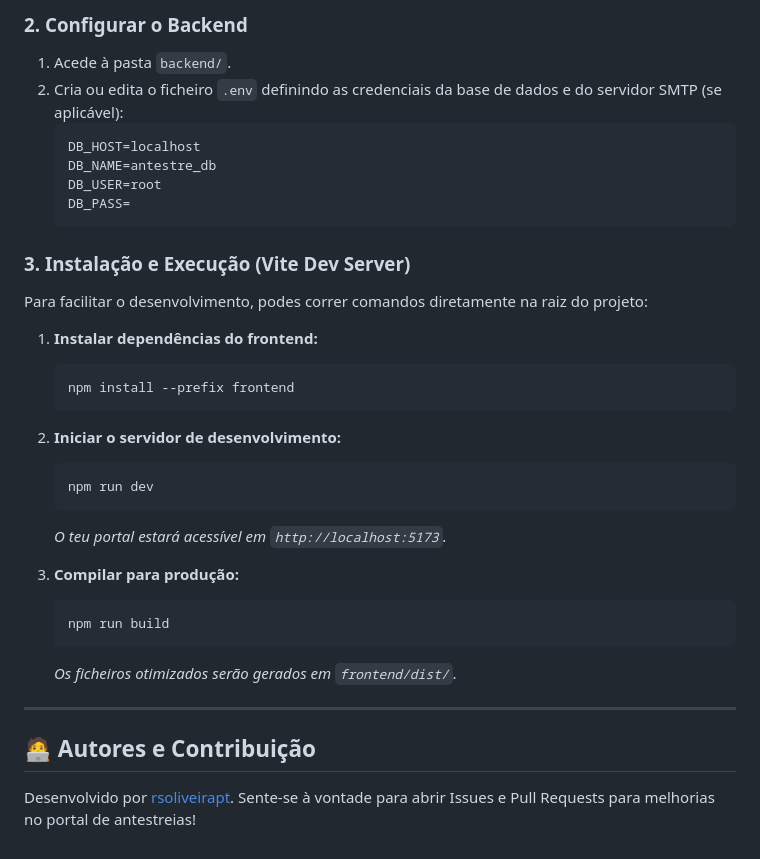
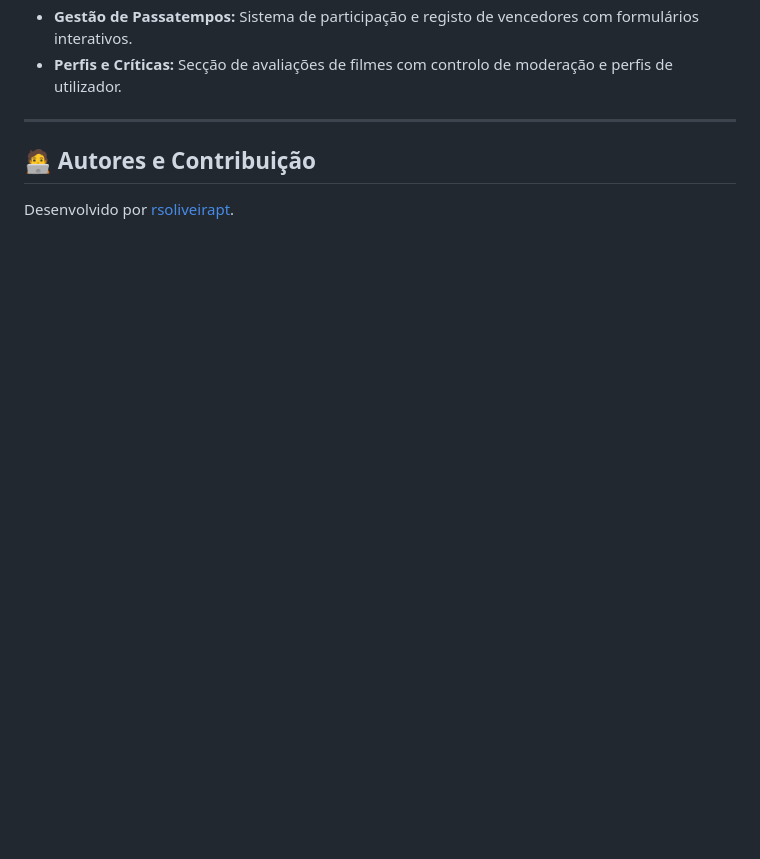
Before and after one commit to rsoliveirapt/antestreias-reactApp, a Markdown page: README.md, the part around the change printed below. Rendered like a GitHub page; blank space fills up the shorter version.

````diff
--- a/README.md
+++ b/README.md
@@ -62,34 +13,8 @@ antestreias/v2/
-### 2. Configurar o Backend
-1. Acede à pasta `backend/`.
-2. Cria ou edita o ficheiro `.env` definindo as credenciais da base de dados e do servidor SMTP (se aplicável):
-   ```ini
-   DB_HOST=localhost
-   DB_NAME=antestre_db
-   DB_USER=root
-   DB_PASS=
-   ```
-
-### 3. Instalação e Execução (Vite Dev Server)
-Para facilitar o desenvolvimento, podes correr comandos diretamente na raiz do projeto:
-
-1. **Instalar dependências do frontend:**
-   ```bash
-   npm install --prefix frontend
-   ```
-2. **Iniciar o servidor de desenvolvimento:**
-   ```bash
-   npm run dev
-   ```
-   *O teu portal estará acessível em `http://localhost:5173`.*
-
-3. **Compilar para produção:**
-   ```bash
-   npm run build
-   ```
-   *Os ficheiros otimizados serão gerados em `frontend/dist/`.*
+* **Gestão de Passatempos:** Sistema de participação e registo de vencedores com formulários interativos.
+* **Perfis e Críticas:** Secção de avaliações de filmes com controlo de moderação e perfis de utilizador.
 
 ---
 
 ## 🧑‍💻 Autores e Contribuição
 
-Desenvolvido por [rsoliveirapt](https://github.com/rsoliveirapt). Sente-se à vontade para abrir Issues e Pull Requests para melhorias no portal de antestreias!
+Desenvolvido por [rsoliveirapt](https://github.com/rsoliveirapt).
````
Also changed, not shown: other parts of README.md (+2 -51 lines), banner.png (renamed from banner_preview.png).
